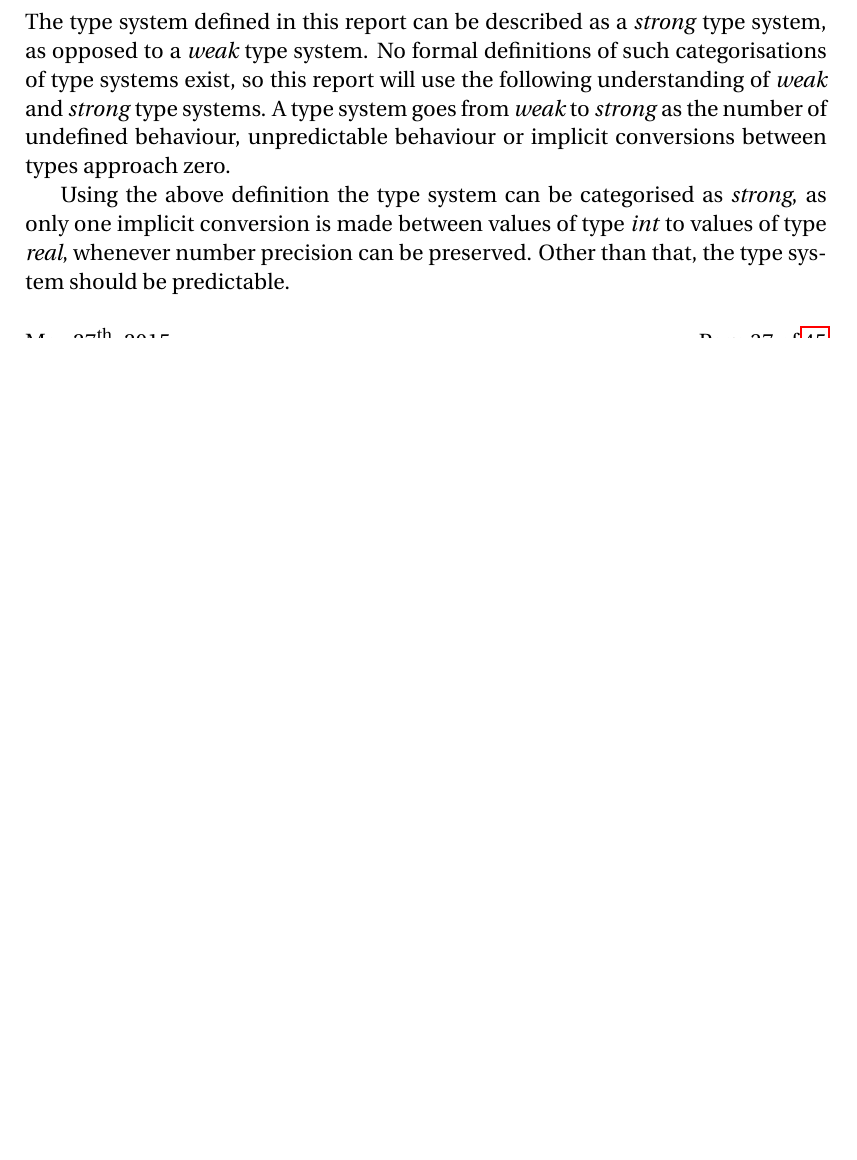
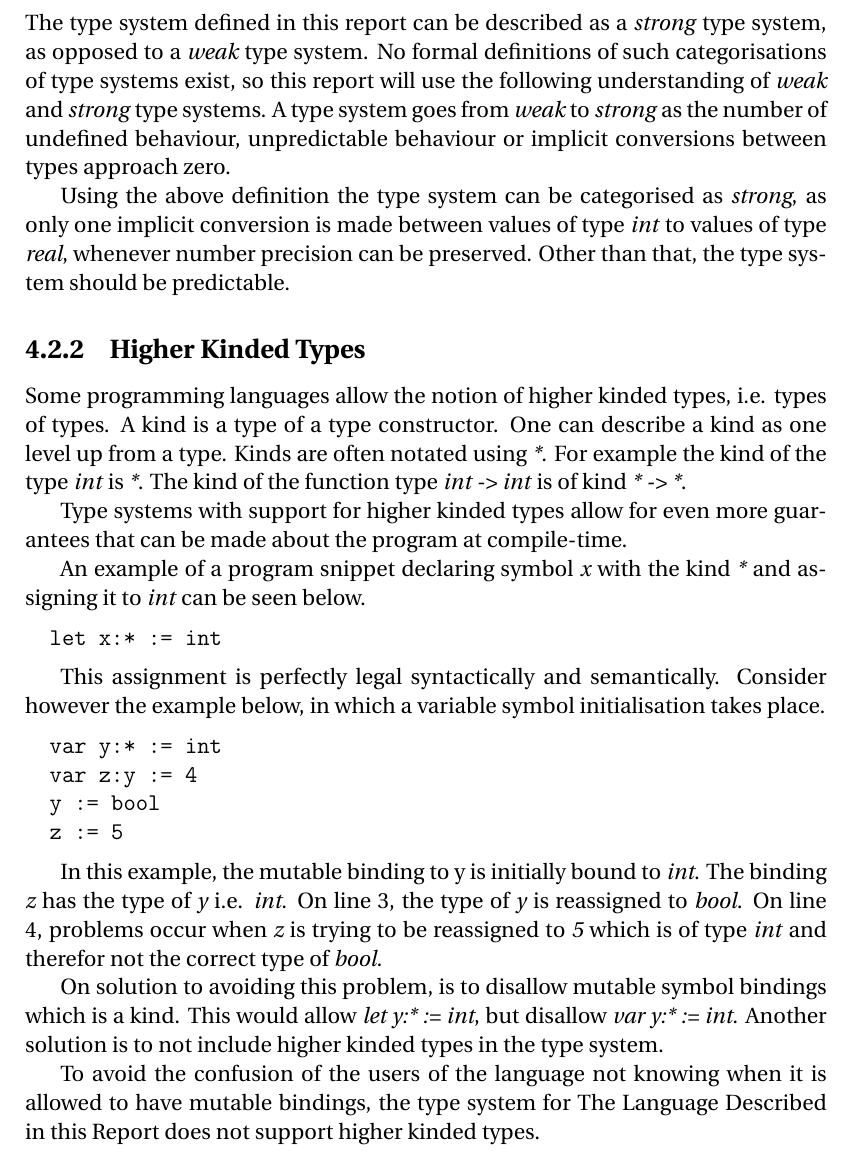
Before and after one commit to simonvandel/TLDR, a LaTeX thesis (Report/master.tex, which reads Report/Design/metaType.tex): part of page 44 of 52, cut so that both start at the same text, the shorter picture padded with empty space. Compiled offline with pdfLaTeX.

Commit message:
flyt meta type afsnit hen til type system

```diff
--- /dev/null
+++ b/Report/Design/metaType.tex
@@ -0,0 +1,50 @@
+\subsection{Higher Kinded Types}
+\label{sub:higher_kinded_types}
+
+Some programming languages allow the notion of higher kinded types, i.e. types of types. A kind is a type of a type constructor. One can describe a kind as one level up from a type. Kinds are often notated using \emph{*}. For example the kind of the type \emph{int} is \emph{*}. The kind of the function type \emph{int -> int} is of kind \emph{* -> *}.
+
+Type systems with support for higher kinded types allow for even more guarantees that can be made about the program at compile-time.
+
+An example of a program snippet declaring symbol \emph{x} with the kind \emph{*} and assigning it to \emph{int} can be seen below.
+
+\begin{verbatim}
+  let x:* := int
+\end{verbatim}
+
+This assignment is perfectly legal syntactically and semantically. Consider however the example below, in which a variable symbol initialisation takes place.
+
+\begin{verbatim}
+  var y:* := int
+  var z:y := 4
+  y := bool
+  z := 5
+\end{verbatim}
+
+In this example, the mutable binding to y is initially bound to \emph{int}. The binding \emph{z} has the type of \emph{y} i.e. \emph{int}. On line 3, the type of \emph{y} is reassigned to \emph{bool}. On line 4, problems occur when \emph{z} is trying to be reassigned to \emph{5} which is of type \emph{int} and therefor not the correct type of \emph{bool}.
+
+On solution to avoiding this problem, is to disallow mutable symbol bindings which is a kind. This would allow \emph{let y:* := int}, but disallow \emph{var y:* := int}. Another solution is to not include higher kinded types in the type system.
+
+To avoid the confusion of the users of the language not knowing when it is allowed to have mutable bindings, the type system for The Language Described in this Report does not support higher kinded types.
+
+%%%%%%%%%%%%%%%%%%%%%%%%%%%%%%%%%%%%%%%%%%%%%%%%%%%%%%%%%%%%%%%%% gammelt afsnit
+
+% It has been decided to design the language in a manner that insures that all type checking can be done at compile time. To insures this; all identifiers must have explicit type declaration.
+% A meta type is in this report defined as a type which can be an instance of any other type in the language. %Expand on this
+% The functionally which spawns a new actor needs to know of which type the actor should be of, in this case a meta type would be useful to describe the actual type of the actor.
+% So to imagine a meta type in this language, it would look something like this: %Bad language and not very academic
+
+% \begin{verbatim}
+%   let x:Type := Int
+% \end{verbatim}
+
+% In fact $typeX$ is just a placeholder for a type, the following expression should evaluate to int and the declaration of $y$ would be fine. %Fine? Correct?
+% But notice that type is declared using the var keyword which makes an variable mutable. %Rephrase
+% If $typeX$ is mutable it can change state doing run-time, and in this case the type of $y$ can not be determined at compile time, which disagrees with the premise mentioned before. % What why?
+
+% \begin{verbatim}
+%   var typeX:Type := Int
+%   let y:typeX := 4
+% \end{verbatim}
+
+% Different solutions for this problem have been considered, one way of doing it is to disallow mutable meta type. This solution insures that the meta type can't change at run-time, and there for the type can be determined at compile time. Another way of achieving compile time checking, is to disallow a variable to be type declared using a meta type. Due to a goal of having decent orthogonality in the language, it has been decided to not implement any kind of meta type. This solution ensures that there will be no confusion about how a meta type can be declared and no to be declared.
+% In \cref{sub:constructionOfAnActor} it is described, how it is possible to spawn an actor without the use of any meta type.
```
Also changed, not shown: Report/Design/Syntax/metaType.tex (deleted, +0 -23 lines), Report/Design/typeSystem.tex (+2 -0 lines), Report/design.tex (+0 -1 lines), 1 other file.
